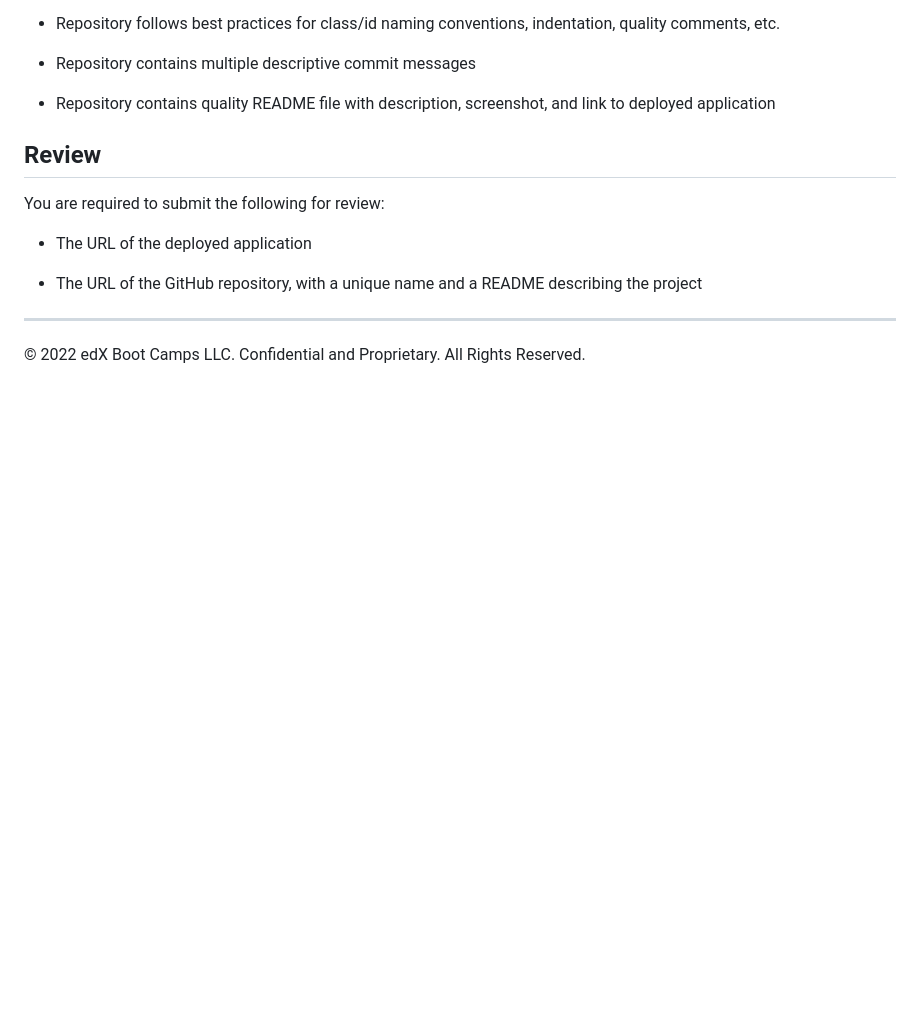
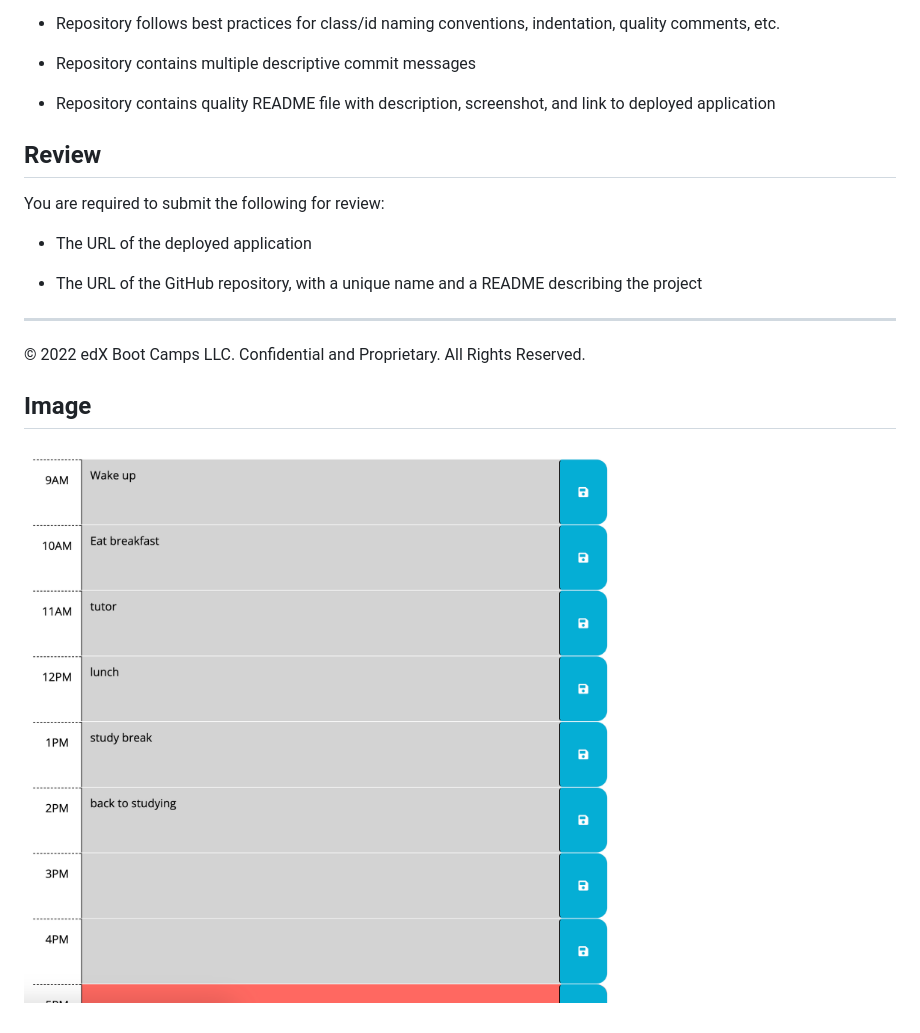
Before and after one commit to BuggyFord/Work-Day-9-5-power-hours, a Markdown page: README.md, the part around the change. Drawn GitHub-style; pictures changed too: images/image1.png (added); blank space fills up the shorter version.

Commit message:
added image folder and screenshot to readme to meet criteria requirements

```diff
--- a/README.md
+++ b/README.md
@@ -97,3 +97,6 @@ You are required to submit the following for review:
 
 - - -
 © 2022 edX Boot Camps LLC. Confidential and Proprietary. All Rights Reserved.
+
+## Image
+![firstImage](./images/image1.png)
```
